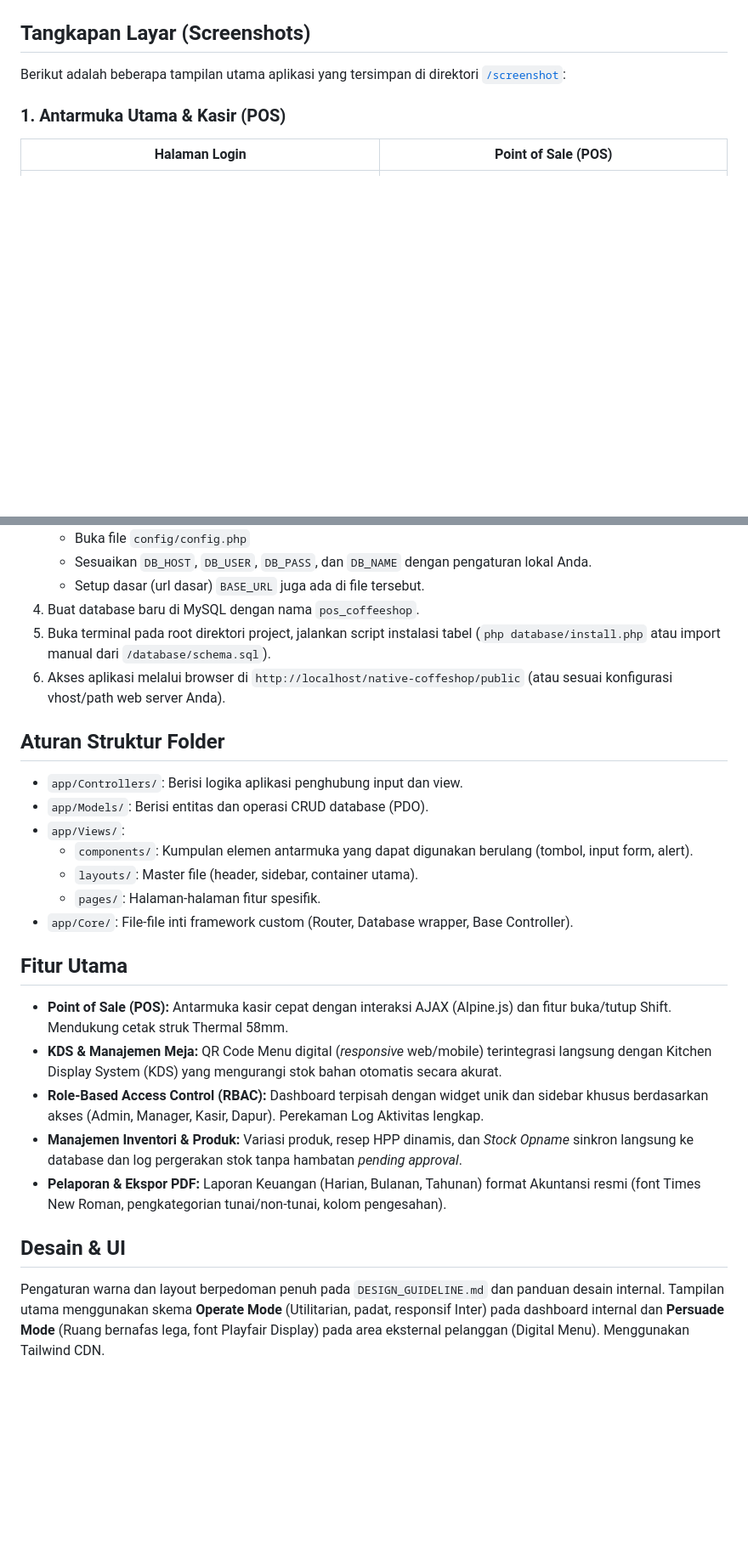
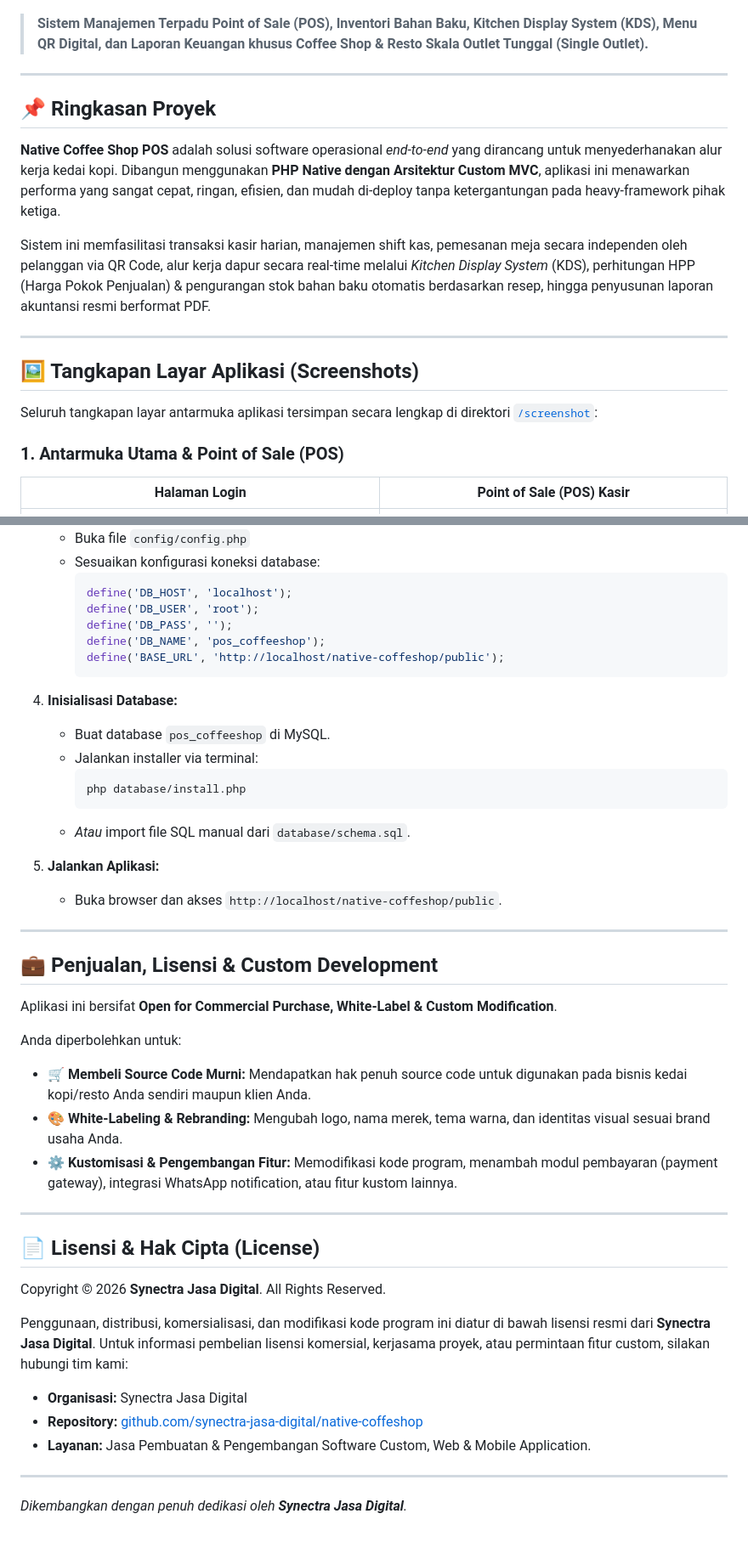
Before and after one commit to synectra-jasa-digital/native-coffeshop, a Markdown page: README.md, 2 parts joined by grey strips. Shown at 85% size. Drawn GitHub-style; blank space fills up the shorter version.

````diff
--- a/README.md
+++ b/README.md
@@ -4,12 +2,24 @@ Sistem Point of Sale (POS), Manajemen Stok (Inventory), dan Laporan khusus untuk
 
 ![Dashboard Utama](screenshot/02_dashboard.png)
 
-## Tangkapan Layar (Screenshots)
+> **Sistem Manajemen Terpadu Point of Sale (POS), Inventori Bahan Baku, Kitchen Display System (KDS), Menu QR Digital, dan Laporan Keuangan khusus Coffee Shop & Resto Skala Outlet Tunggal (Single Outlet).**
 
-Berikut adalah beberapa tampilan utama aplikasi yang tersimpan di direktori [`/screenshot`](screenshot/):
+---
 
-### 1. Antarmuka Utama & Kasir (POS)
-| Halaman Login | Point of Sale (POS) |
+## 📌 Ringkasan Proyek
+
+**Native Coffee Shop POS** adalah solusi software operasional *end-to-end* yang dirancang untuk menyederhanakan alur kerja kedai kopi. Dibangun menggunakan **PHP Native dengan Arsitektur Custom MVC**, aplikasi ini menawarkan performa yang sangat cepat, ringan, efisien, dan mudah di-deploy tanpa ketergantungan pada heavy-framework pihak ketiga.
+
+Sistem ini memfasilitasi transaksi kasir harian, manajemen shift kas, pemesanan meja secara independen oleh pelanggan via QR Code, alur kerja dapur secara real-time melalui *Kitchen Display System* (KDS), perhitungan HPP (Harga Pokok Penjualan) & pengurangan stok bahan baku otomatis berdasarkan resep, hingga penyusunan laporan akuntansi resmi berformat PDF.
+
+---
+
+## 🖼️ Tangkapan Layar Aplikasi (Screenshots)
+
+Seluruh tangkapan layar antarmuka aplikasi tersimpan secara lengkap di direktori [`/screenshot`](screenshot/):
+
+### 1. Antarmuka Utama & Point of Sale (POS)
+| Halaman Login | Point of Sale (POS) Kasir |
 |---|---|
 | ![Login](screenshot/01_login.png) | ![POS](screenshot/03_pos.png) |
 
@@ -57,28 +119,45 @@ Berikut adalah beberapa tampilan utama aplikasi yang tersimpan di direktori [`/s
    - Buka file `config/config.php`
-   - Sesuaikan `DB_HOST`, `DB_USER`, `DB_PASS`, dan `DB_NAME` dengan pengaturan lokal Anda.
-   - Setup dasar (url dasar) `BASE_URL` juga ada di file tersebut.
-4. Buat database baru di MySQL dengan nama `pos_coffeeshop`.
-5. Buka terminal pada root direktori project, jalankan script instalasi tabel (`php database/install.php` atau import manual dari `/database/schema.sql`).
-6. Akses aplikasi melalui browser di `http://localhost/native-coffeshop/public` (atau sesuai konfigurasi vhost/path web server Anda).
+   - Sesuaikan konfigurasi koneksi database:
+     ```php
+     define('DB_HOST', 'localhost');
+     define('DB_USER', 'root');
+     define('DB_PASS', '');
+     define('DB_NAME', 'pos_coffeeshop');
+     define('BASE_URL', 'http://localhost/native-coffeshop/public');
+     ```
+4. **Inisialisasi Database:**
+   - Buat database `pos_coffeeshop` di MySQL.
+   - Jalankan installer via terminal:
+     ```bash
+     php database/install.php
+     ```
+   - *Atau* import file SQL manual dari `database/schema.sql`.
+5. **Jalankan Aplikasi:**
+   - Buka browser dan akses `http://localhost/native-coffeshop/public`.
 
-## Aturan Struktur Folder
+---
 
-- `app/Controllers/`: Berisi logika aplikasi penghubung input dan view.
-- `app/Models/`: Berisi entitas dan operasi CRUD database (PDO).
-- `app/Views/`:
-  - `components/`: Kumpulan elemen antarmuka yang dapat digunakan berulang (tombol, input form, alert).
-  - `layouts/`: Master file (header, sidebar, container utama).
-  - `pages/`: Halaman-halaman fitur spesifik.
-- `app/Core/`: File-file inti framework custom (Router, Database wrapper, Base Controller).
+## 💼 Penjualan, Lisensi & Custom Development
 
-## Fitur Utama
+Aplikasi ini bersifat **Open for Commercial Purchase, White-Label & Custom Modification**.
 
-- **Point of Sale (POS):** Antarmuka kasir cepat dengan interaksi AJAX (Alpine.js) dan fitur buka/tutup Shift. Mendukung cetak struk Thermal 58mm.
-- **KDS & Manajemen Meja:** QR Code Menu digital (*responsive* web/mobile) terintegrasi langsung dengan Kitchen Display System (KDS) yang mengurangi stok bahan otomatis secara akurat.
-- **Role-Based Access Control (RBAC):** Dashboard terpisah dengan widget unik dan sidebar khusus berdasarkan akses (Admin, Manager, Kasir, Dapur). Perekaman Log Aktivitas lengkap.
-- **Manajemen Inventori & Produk:** Variasi produk, resep HPP dinamis, dan *Stock Opname* sinkron langsung ke database dan log pergerakan stok tanpa hambatan *pending approval*.
-- **Pelaporan & Ekspor PDF:** Laporan Keuangan (Harian, Bulanan, Tahunan) format Akuntansi resmi (font Times New Roman, pengkategorian tunai/non-tunai, kolom pengesahan).
+Anda diperbolehkan untuk:
+- 🛒 **Membeli Source Code Murni:** Mendapatkan hak penuh source code untuk digunakan pada bisnis kedai kopi/resto Anda sendiri maupun klien Anda.
+- 🎨 **White-Labeling & Rebranding:** Mengubah logo, nama merek, tema warna, dan identitas visual sesuai brand usaha Anda.
+- ⚙️ **Kustomisasi & Pengembangan Fitur:** Memodifikasi kode program, menambah modul pembayaran (payment gateway), integrasi WhatsApp notification, atau fitur kustom lainnya.
 
-## Desain & UI
+---
 
-Pengaturan warna dan layout berpedoman penuh pada `DESIGN_GUIDELINE.md` dan panduan desain internal. Tampilan utama menggunakan skema **Operate Mode** (Utilitarian, padat, responsif Inter) pada dashboard internal dan **Persuade Mode** (Ruang bernafas lega, font Playfair Display) pada area eksternal pelanggan (Digital Menu). Menggunakan Tailwind CDN.
+## 📄 Lisensi & Hak Cipta (License)
+
+Copyright © 2026 **Synectra Jasa Digital**. All Rights Reserved.
+
+Penggunaan, distribusi, komersialisasi, dan modifikasi kode program ini diatur di bawah lisensi resmi dari **Synectra Jasa Digital**. Untuk informasi pembelian lisensi komersial, kerjasama proyek, atau permintaan fitur custom, silakan hubungi tim kami:
+
+- **Organisasi:** Synectra Jasa Digital
+- **Repository:** [github.com/synectra-jasa-digital/native-coffeshop](https://github.com/synectra-jasa-digital/native-coffeshop)
+- **Layanan:** Jasa Pembuatan & Pengembangan Software Custom, Web & Mobile Application.
+
+---
+
+*Dikembangkan dengan penuh dedikasi oleh **Synectra Jasa Digital**.*
````
Also changed, not shown: other parts of README.md (+72 -22 lines).
